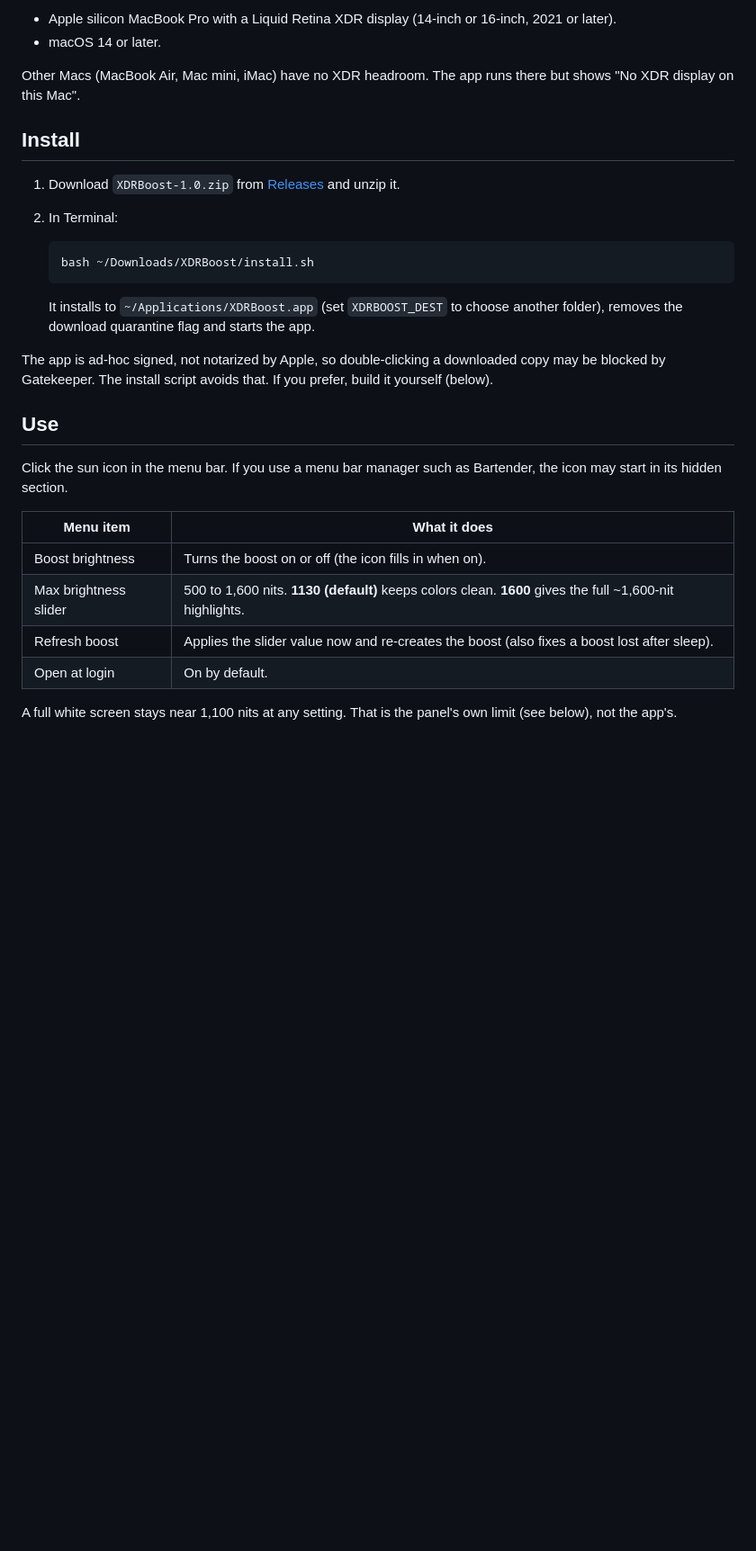
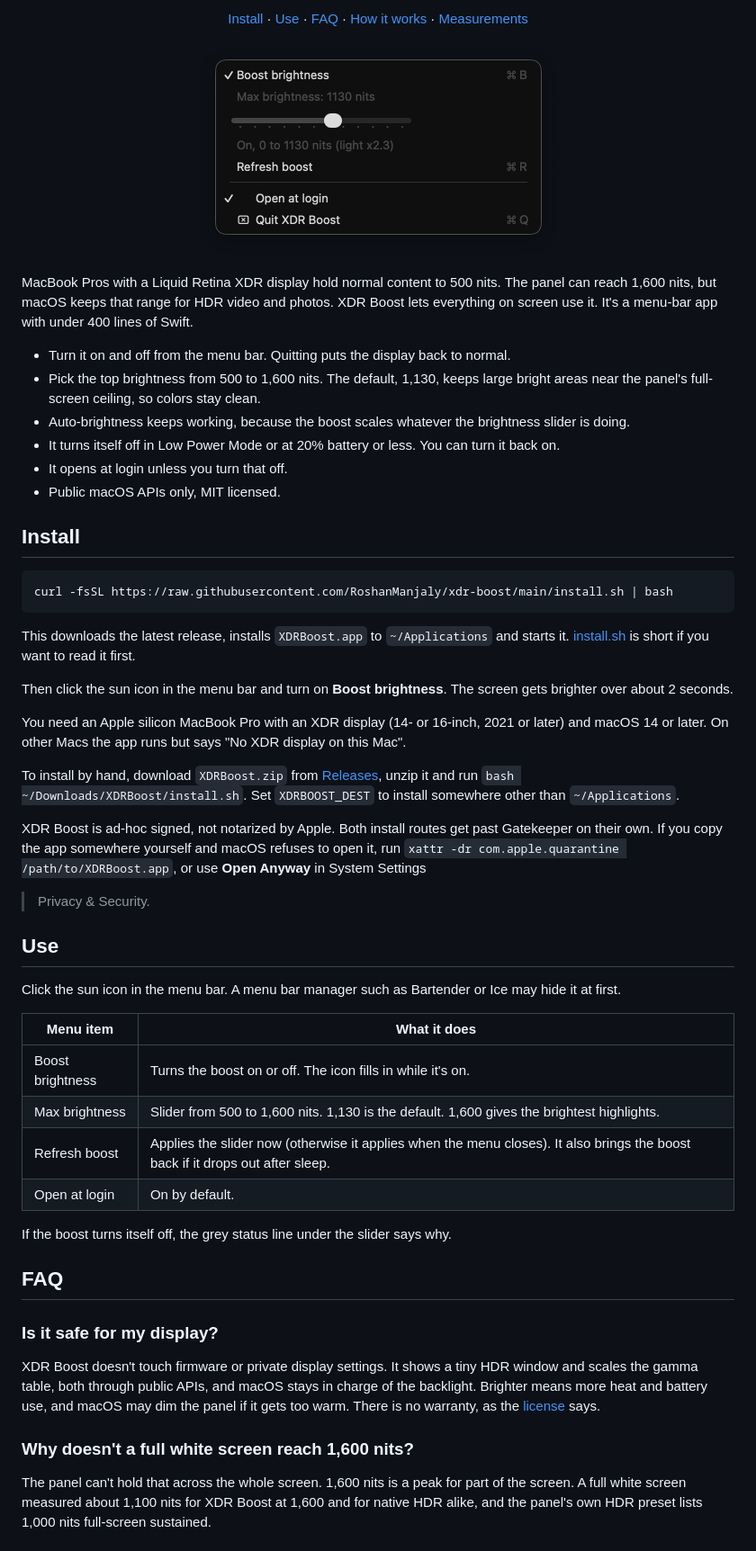
Before and after one commit to RoshanManjaly/xdr-boost, a Markdown page: README.md, the part around one of its changes. Shown at 90% size. Rendered like a GitHub page; pictures changed too: docs/images/menu.png (added); blank space fills up the shorter version.

````diff
--- a/README.md
+++ b/README.md
@@ -16,37 +17,79 @@ highlights.
 
-- Apple silicon MacBook Pro with a Liquid Retina XDR display (14-inch or 16-inch, 2021 or later).
-- macOS 14 or later.
+<p align="center">
+  <a href="#install">Install</a> ·
+  <a href="#use">Use</a> ·
+  <a href="#faq">FAQ</a> ·
+  <a href="docs/HOW-IT-WORKS.md">How it works</a> ·
+  <a href="docs/MEASUREMENTS.md">Measurements</a>
+</p>
 
-Other Macs (MacBook Air, Mac mini, iMac) have no XDR headroom. The app runs there but shows
-"No XDR display on this Mac".
+<p align="center">
+  <img src="docs/images/menu.png" width="409" alt="XDR Boost menu: Boost brightness switch, max brightness slider set to 1130 nits, status line, Refresh boost, Open at login, Quit">
+</p>
+
+MacBook Pros with a Liquid Retina XDR display hold normal content to 500 nits. The panel can reach
+1,600 nits, but macOS keeps that range for HDR video and photos. XDR Boost lets everything on
+screen use it. It's a menu-bar app with under 400 lines of Swift.
+
+- Turn it on and off from the menu bar. Quitting puts the display back to normal.
+- Pick the top brightness from 500 to 1,600 nits. The default, 1,130, keeps large bright areas
+  near the panel's full-screen ceiling, so colors stay clean.
+- Auto-brightness keeps working, because the boost scales whatever the brightness slider is doing.
+- It turns itself off in Low Power Mode or at 20% battery or less. You can turn it back on.
+- It opens at login unless you turn that off.
+- Public macOS APIs only, MIT licensed.
 
 ## Install
 
-1. Download `XDRBoost-1.0.zip` from [Releases](https://github.com/RoshanManjaly/xdr-boost/releases)
-   and unzip it.
-2. In Terminal:
+```bash
+curl -fsSL https://raw.githubusercontent.com/RoshanManjaly/xdr-boost/main/install.sh | bash
+```
 
-   ```bash
-   bash ~/Downloads/XDRBoost/install.sh
-   ```
+This downloads the latest release, installs `XDRBoost.app` to `~/Applications` and starts it.
+[install.sh](install.sh) is short if you want to read it first.
 
-   It installs to `~/Applications/XDRBoost.app` (set `XDRBOOST_DEST` to choose another folder),
-   removes the download quarantine flag and starts the app.
+Then click the sun icon in the menu bar and turn on **Boost brightness**. The screen gets brighter
+over about 2 seconds.
 
-The app is ad-hoc signed, not notarized by Apple, so double-clicking a downloaded copy may be
-blocked by Gatekeeper. The install script avoids that. If you prefer, build it yourself (below).
+You need an Apple silicon MacBook Pro with an XDR display (14- or 16-inch, 2021 or later) and
+macOS 14 or later. On other Macs the app runs but says "No XDR display on this Mac".
+
+To install by hand, download `XDRBoost.zip` from
+[Releases](https://github.com/RoshanManjaly/xdr-boost/releases/latest), unzip it and run
+`bash ~/Downloads/XDRBoost/install.sh`. Set `XDRBOOST_DEST` to install somewhere other than
+`~/Applications`.
+
+XDR Boost is ad-hoc signed, not notarized by Apple. Both install routes get past Gatekeeper on
+their own. If you copy the app somewhere yourself and macOS refuses to open it, run
+`xattr -dr com.apple.quarantine /path/to/XDRBoost.app`, or use **Open Anyway** in System Settings
+> Privacy & Security.
 
 ## Use
 
-Click the sun icon in the menu bar. If you use a menu bar manager such as Bartender, the icon may
-start in its hidden section.
+Click the sun icon in the menu bar. A menu bar manager such as Bartender or Ice may hide it at
+first.
 
 | Menu item | What it does |
 |---|---|
-| Boost brightness | Turns the boost on or off (the icon fills in when on). |
-| Max brightness slider | 500 to 1,600 nits. **1130 (default)** keeps colors clean. **1600** gives the full ~1,600-nit highlights. |
-| Refresh boost | Applies the slider value now and re-creates the boost (also fixes a boost lost after sleep). |
+| Boost brightness | Turns the boost on or off. The icon fills in while it's on. |
+| Max brightness | Slider from 500 to 1,600 nits. 1,130 is the default. 1,600 gives the brightest highlights. |
+| Refresh boost | Applies the slider now (otherwise it applies when the menu closes). It also brings the boost back if it drops out after sleep. |
 | Open at login | On by default. |
 
-A full white screen stays near 1,100 nits at any setting. That is the panel's own limit (see
-below), not the app's.
+If the boost turns itself off, the grey status line under the slider says why.
+
+## FAQ
+
+### Is it safe for my display?
+
+XDR Boost doesn't touch firmware or private display settings. It shows a tiny HDR window and scales
+the gamma table, both through public APIs, and macOS stays in charge of the backlight. Brighter
+means more heat and battery use, and macOS may dim the panel if it gets too warm. There is
+no warranty, as the [license](LICENSE) says.
+
+### Why doesn't a full white screen reach 1,600 nits?
+
+The panel can't hold that across the whole screen. 1,600 nits is a peak for part of the screen. A
+full white screen measured about 1,100 nits for XDR Boost at 1,600 and for native HDR alike, and the panel's
+own HDR preset lists 1,000 nits full-screen sustained.
+
````
Also changed, not shown: other parts of README.md (+88 -74 lines).
